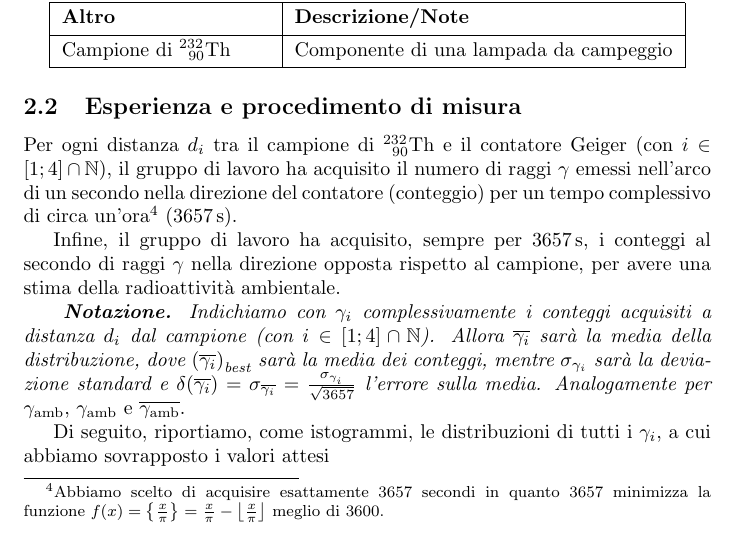
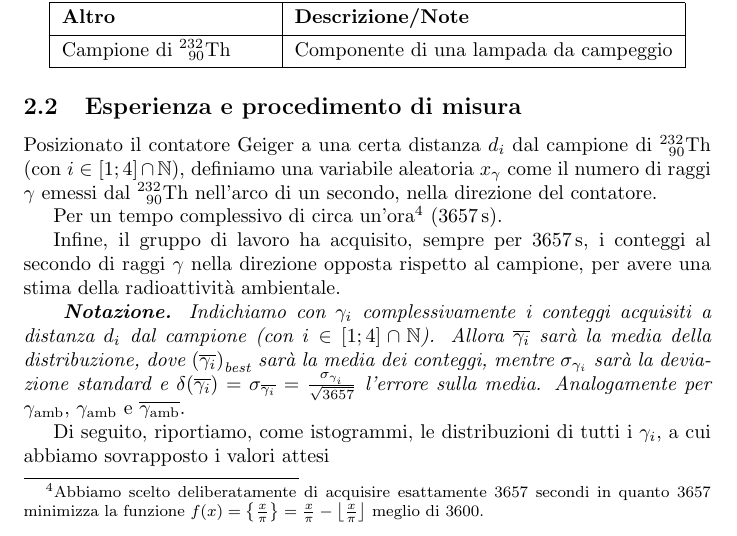
Before and after one commit to RBerga06/unipr-clt-fisica, a LaTeX paper (lab1/r4-random/relazione.tex): part of page 2 of 7, cut so that both start at the same text. The pictures show the PDF file lab1/r4-random/relazione.pdf that the author committed with the source.

Commit message:
Fix variabile aleatoria

```diff
--- a/lab1/r4-random/relazione.tex
+++ b/lab1/r4-random/relazione.tex
@@ -98,11 +98,13 @@ Di seguito riportiamo, in un istogramma, i risultati della simulazione.
 
 \subsection{Esperienza e procedimento di misura}
 
-Per ogni distanza $d_i$ tra il campione di $\Th$ e il contatore Geiger
-(con $i\in\left[1;4\right]\cap\mathbb{N}$), il gruppo di lavoro ha acquisito
-il numero di raggi $\gamma$ emessi nell'arco di un secondo nella direzione del contatore
-(conteggio) per un tempo complessivo di circa un'ora\footnote{
-    Abbiamo scelto di acquisire esattamente 3657 secondi in quanto
+Posizionato il contatore Geiger a una certa distanza $d_i$ dal campione di $\Th$
+(con $i\in\left[1;4\right]\cap\mathbb{N}$),
+definiamo una variabile aleatoria $x_\gamma$ come il numero di raggi $\gamma$
+emessi dal $\Th$ nell'arco di un secondo, nella direzione del contatore.
+
+Per un tempo complessivo di circa un'ora\footnote{
+    Abbiamo scelto deliberatamente di acquisire esattamente 3657 secondi in quanto
     $3657$ minimizza la funzione
     $f(x)=\left\{\frac{x}{\pi}\right\}=\frac{x}{\pi} - \left\lfloor\frac{x}{\pi}\right\rfloor$
     meglio di $3600$.
```
Also changed, not shown: lab1/r4-random/relazione.pdf.
